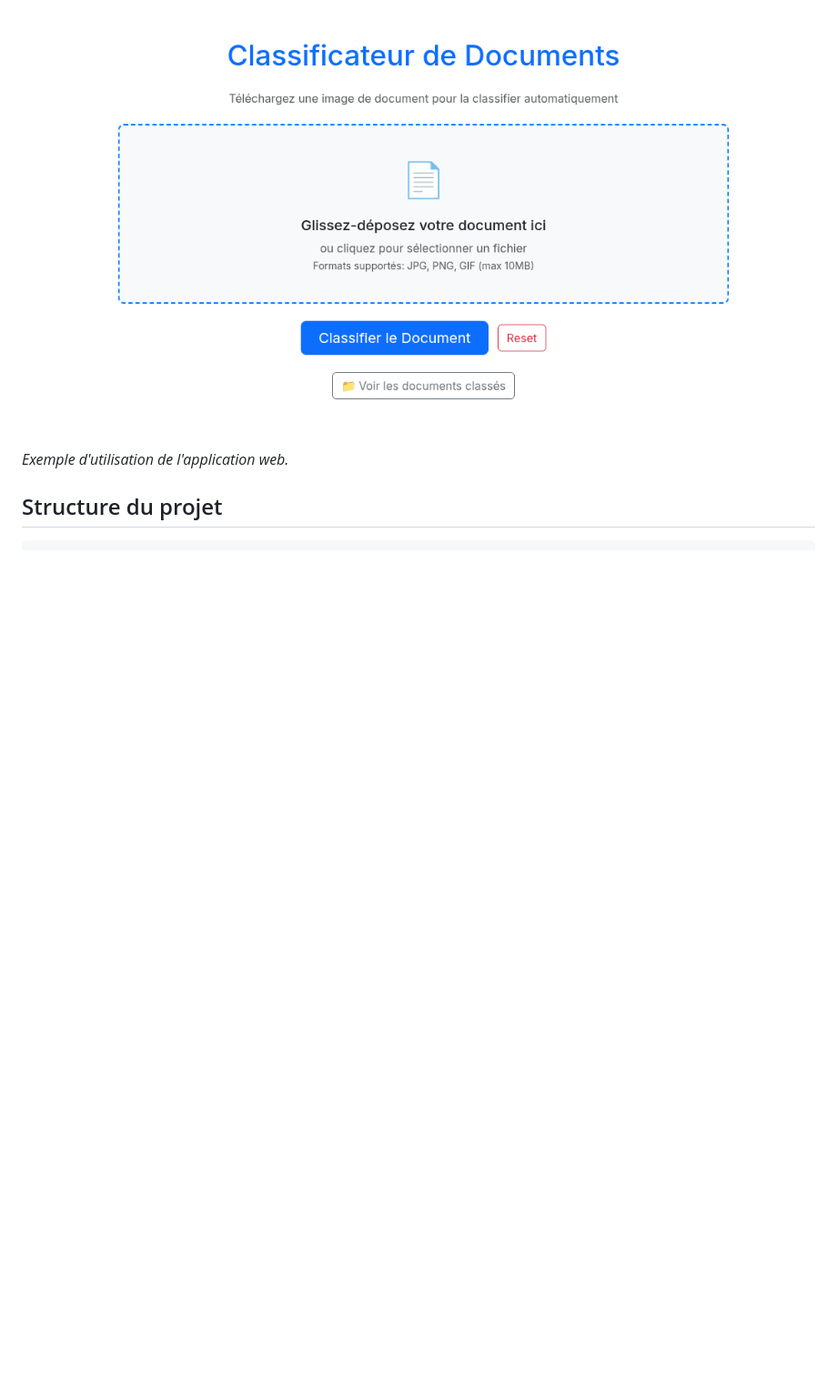
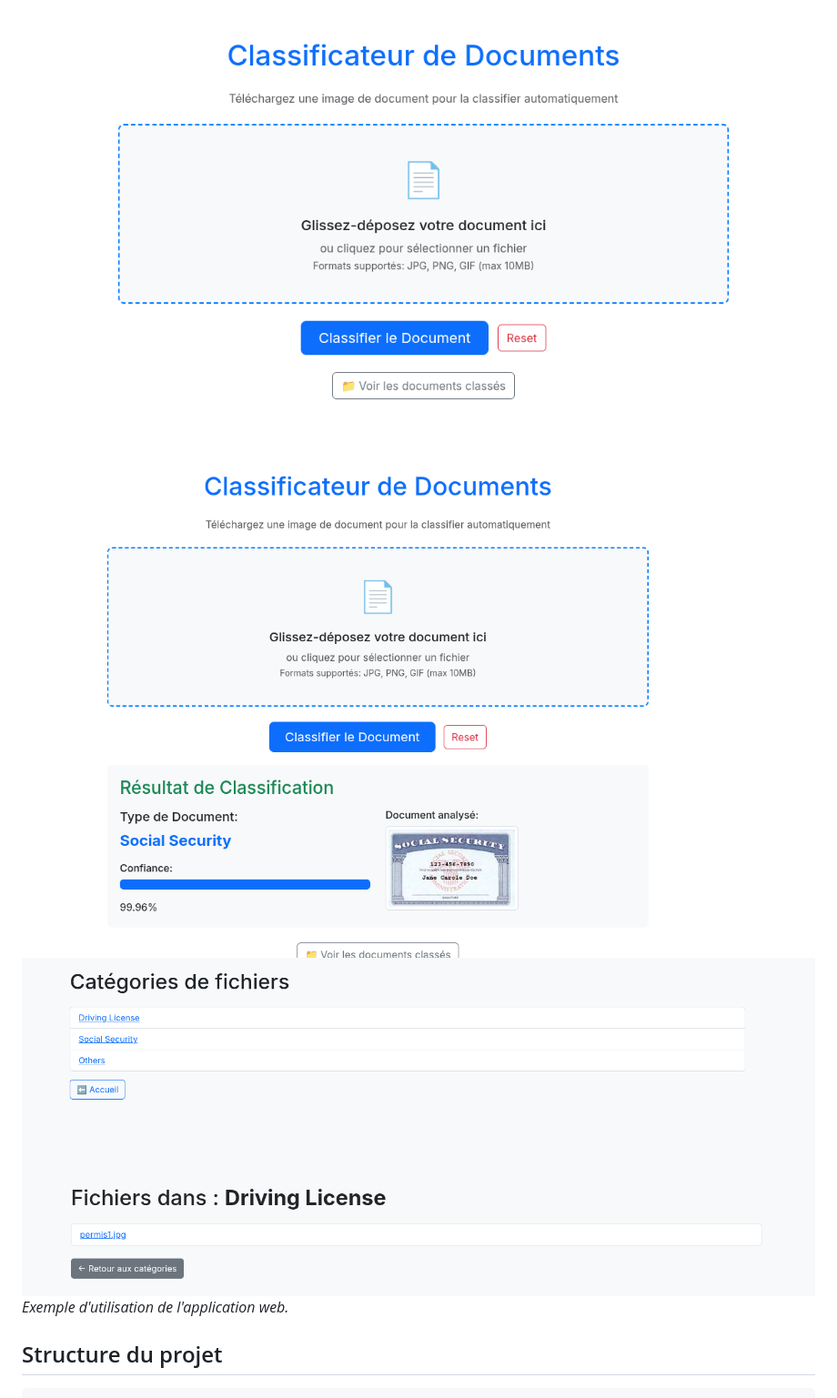
Before and after one commit to HanouneCamara/document_classifier, a Markdown page: README.md, the part around the change. Shown: that part at 91% size. Drawn GitHub-style; pictures changed too: app/assets/apercu1.png (added), app/assets/apercu2.png (added), app/assets/apercu3.png (added); blank space fills up the shorter version.

```diff
--- a/README.md
+++ b/README.md
@@ -15,6 +15,9 @@ L'application propose une interface web conviviale pour téléverser un document
 ## Aperçu
 
 ![Interface de l'application](app/assets/apercu.png)
+![Interface de l'application](app/assets/apercu1.png)
+![Interface de l'application](app/assets/apercu2.png)
+![Interface de l'application](app/assets/apercu3.png)
 *Exemple d'utilisation de l'application web.*
 
 
```
Also changed, not shown: 3 other files.
